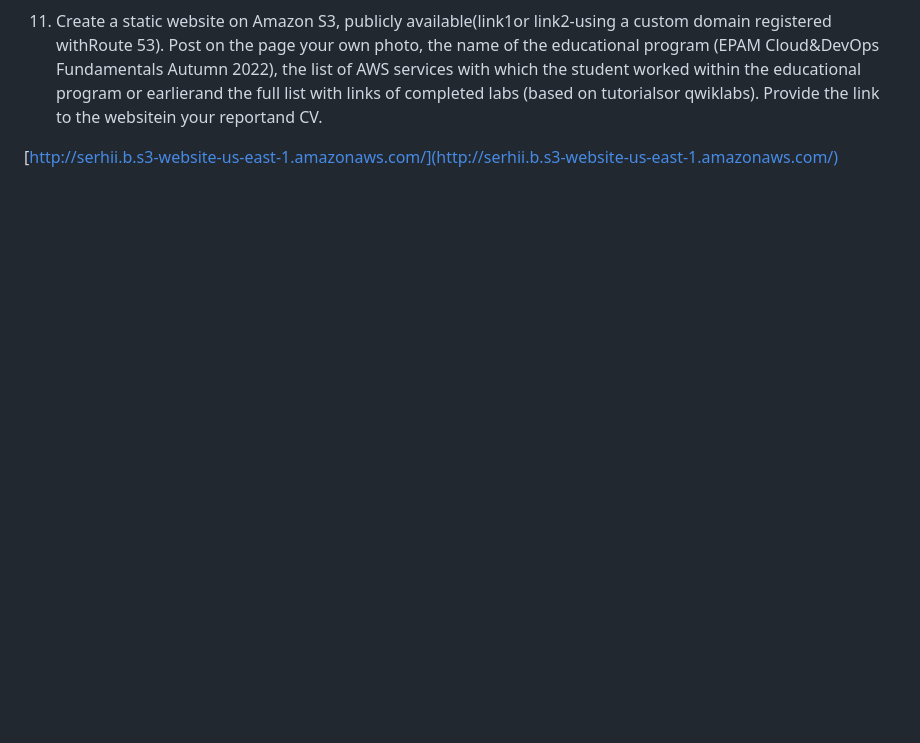
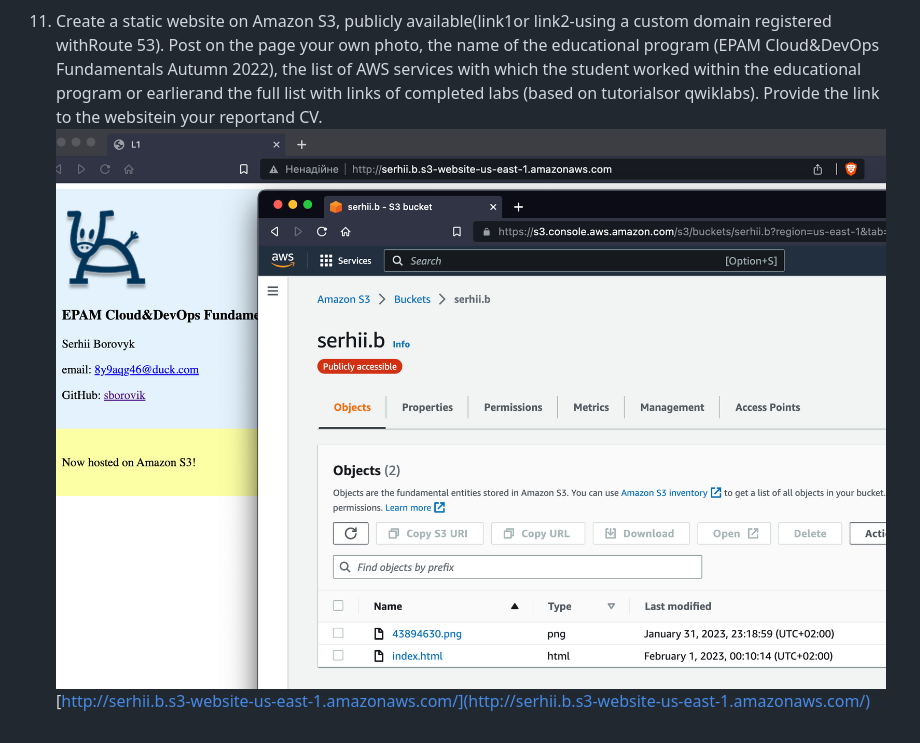
Before and after one commit to sborovik/l1, a Markdown page: aws/readme.md, the part around the change. Rendered like a GitHub page; pictures changed too: aws/images/aws-19.png (added); blank space fills up the shorter version.

Commit message:
update aws

```diff
--- a/aws/readme.md
+++ b/aws/readme.md
@@ -37,5 +37,5 @@ Create files on disk
 ![Lambda](/aws/images/aws-18.png)
 
 11. Create a static website on Amazon S3, publicly available(link1or link2-using a custom domain registered  withRoute  53). Post  on  the  page  your  own  photo,  the  name  of  the  educational program (EPAM Cloud&DevOps  Fundamentals  Autumn  2022), the list  of  AWS  services  with which the student worked within the educational program or earlierand the full list with links of completed labs (based on tutorialsor qwiklabs). Provide the link to the websitein your reportand СV.
-
+![static s3 site](images/aws-19.png)
 [http://serhii.b.s3-website-us-east-1.amazonaws.com/](http://serhii.b.s3-website-us-east-1.amazonaws.com/)
```
